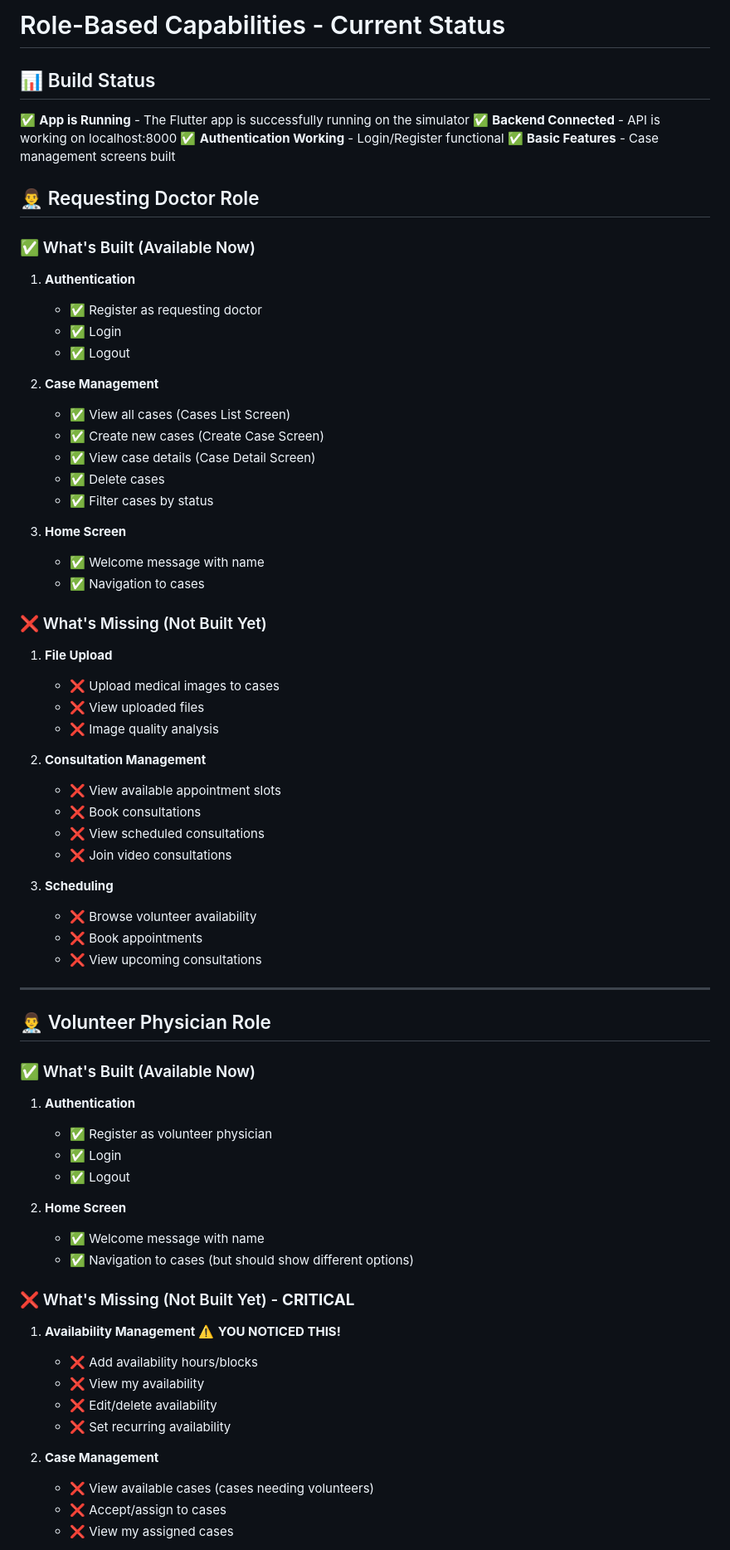
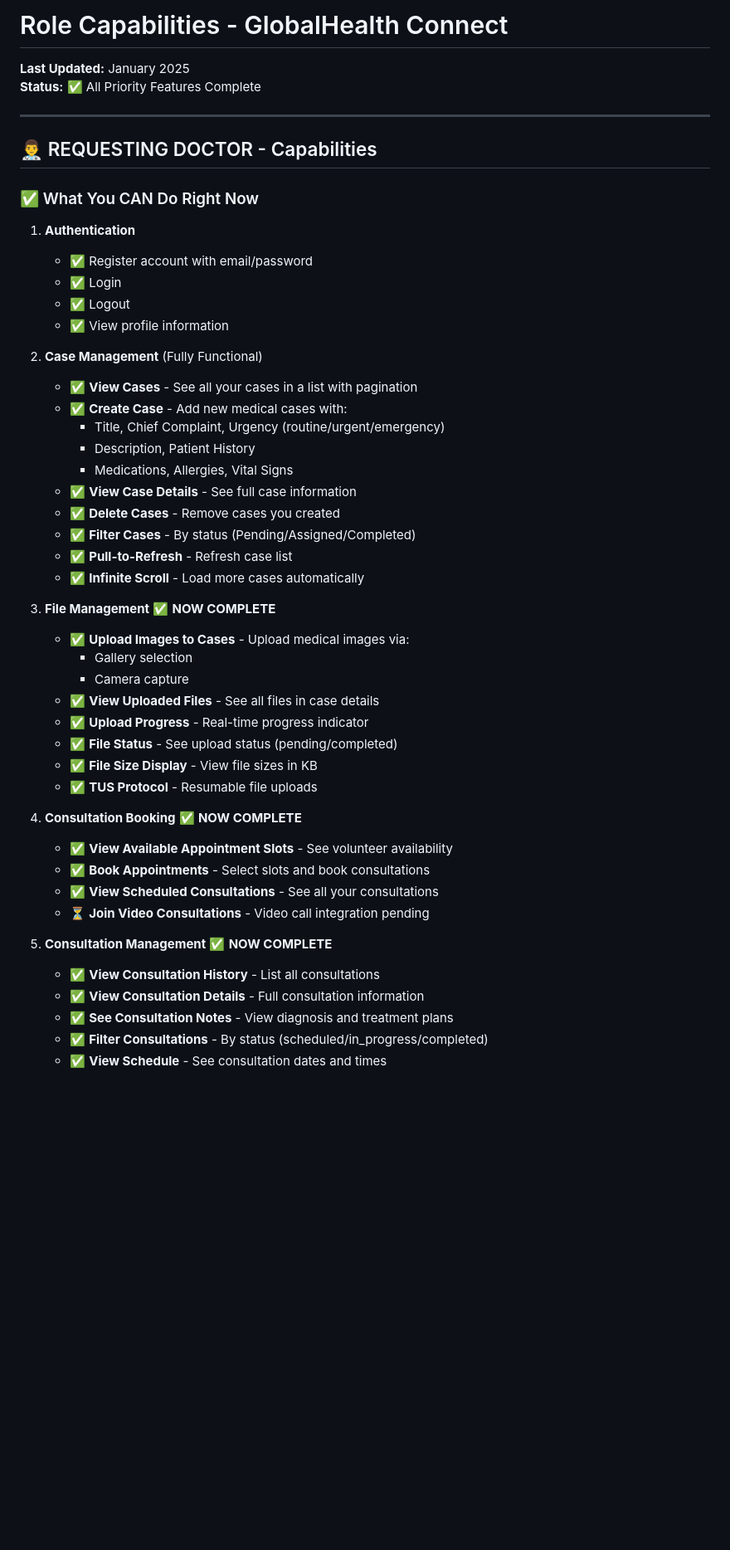
Before and after one commit to shprats/iglobalconsults, a Markdown page: ROLE_CAPABILITIES.md, the part around the change printed below. Shown: that part at 83% size. Drawn GitHub-style; blank space fills up the shorter version.

```diff
--- a/ROLE_CAPABILITIES.md
+++ b/ROLE_CAPABILITIES.md
@@ -1,75 +1,52 @@
-# Role-Based Capabilities - Current Status
+# Role Capabilities - GlobalHealth Connect
 
-## 📊 Build Status
-
-✅ **App is Running** - The Flutter app is successfully running on the simulator
-✅ **Backend Connected** - API is working on localhost:8000
-✅ **Authentication Working** - Login/Register functional
-✅ **Basic Features** - Case management screens built
-
-## 👨‍⚕️ Requesting Doctor Role
-
-### ✅ What's Built (Available Now)
-
-1. **Authentication**
-   - ✅ Register as requesting doctor
-   - ✅ Login
-   - ✅ Logout
-
-2. **Case Management**
-   - ✅ View all cases (Cases List Screen)
-   - ✅ Create new cases (Create Case Screen)
-   - ✅ View case details (Case Detail Screen)
-   - ✅ Delete cases
-   - ✅ Filter cases by status
-
-3. **Home Screen**
-   - ✅ Welcome message with name
-   - ✅ Navigation to cases
-
-### ❌ What's Missing (Not Built Yet)
-
-1. **File Upload**
-   - ❌ Upload medical images to cases
-   - ❌ View uploaded files
-   - ❌ Image quality analysis
-
-2. **Consultation Management**
-   - ❌ View available appointment slots
-   - ❌ Book consultations
-   - ❌ View scheduled consultations
-   - ❌ Join video consultations
-
-3. **Scheduling**
-   - ❌ Browse volunteer availability
-   - ❌ Book appointments
-   - ❌ View upcoming consultations
+**Last Updated:** January 2025
+**Status:** ✅ All Priority Features Complete
 
 ---
 
-## 👨‍⚕️ Volunteer Physician Role
+## 👨‍⚕️ REQUESTING DOCTOR - Capabilities
 
-### ✅ What's Built (Available Now)
+### ✅ What You CAN Do Right Now
 
 1. **Authentication**
-   - ✅ Register as volunteer physician
+   - ✅ Register account with email/password
    - ✅ Login
    - ✅ Logout
+   - ✅ View profile information
 
-2. **Home Screen**
-   - ✅ Welcome message with name
-   - ✅ Navigation to cases (but should show different options)
+2. **Case Management** (Fully Functional)
+   - ✅ **View Cases** - See all your cases in a list with pagination
+   - ✅ **Create Case** - Add new medical cases with:
+     - Title, Chief Complaint, Urgency (routine/urgent/emergency)
+     - Description, Patient History
+     - Medications, Allergies, Vital Signs
+   - ✅ **View Case Details** - See full case information
+   - ✅ **Delete Cases** - Remove cases you created
+   - ✅ **Filter Cases** - By status (Pending/Assigned/Completed)
+   - ✅ **Pull-to-Refresh** - Refresh case list
+   - ✅ **Infinite Scroll** - Load more cases automatically
 
-### ❌ What's Missing (Not Built Yet) - **CRITICAL**
+3. **File Management** ✅ **NOW COMPLETE**
+   - ✅ **Upload Images to Cases** - Upload medical images via:
+     - Gallery selection
+     - Camera capture
+   - ✅ **View Uploaded Files** - See all files in case details
+   - ✅ **Upload Progress** - Real-time progress indicator
+   - ✅ **File Status** - See upload status (pending/completed)
+   - ✅ **File Size Display** - View file sizes in KB
+   - ✅ **TUS Protocol** - Resumable file uploads
 
-1. **Availability Management** ⚠️ **YOU NOTICED THIS!**
-   - ❌ Add availability hours/blocks
-   - ❌ View my availability
-   - ❌ Edit/delete availability
-   - ❌ Set recurring availability
+4. **Consultation Booking** ✅ **NOW COMPLETE**
+   - ✅ **View Available Appointment Slots** - See volunteer availability
+   - ✅ **Book Appointments** - Select slots and book consultations
+   - ✅ **View Scheduled Consultations** - See all your consultations
+   - ⏳ **Join Video Consultations** - Video call integration pending
 
-2. **Case Management**
-   - ❌ View available cases (cases needing volunteers)
-   - ❌ Accept/assign to cases
-   - ❌ View my assigned cases
+5. **Consultation Management** ✅ **NOW COMPLETE**
+   - ✅ **View Consultation History** - List all consultations
+   - ✅ **View Consultation Details** - Full consultation information
+   - ✅ **See Consultation Notes** - View diagnosis and treatment plans
+   - ✅ **Filter Consultations** - By status (scheduled/in_progress/completed)
+   - ✅ **View Schedule** - See consultation dates and times
 
```
Also changed, not shown: other parts of ROLE_CAPABILITIES.md (+181 -94 lines).
